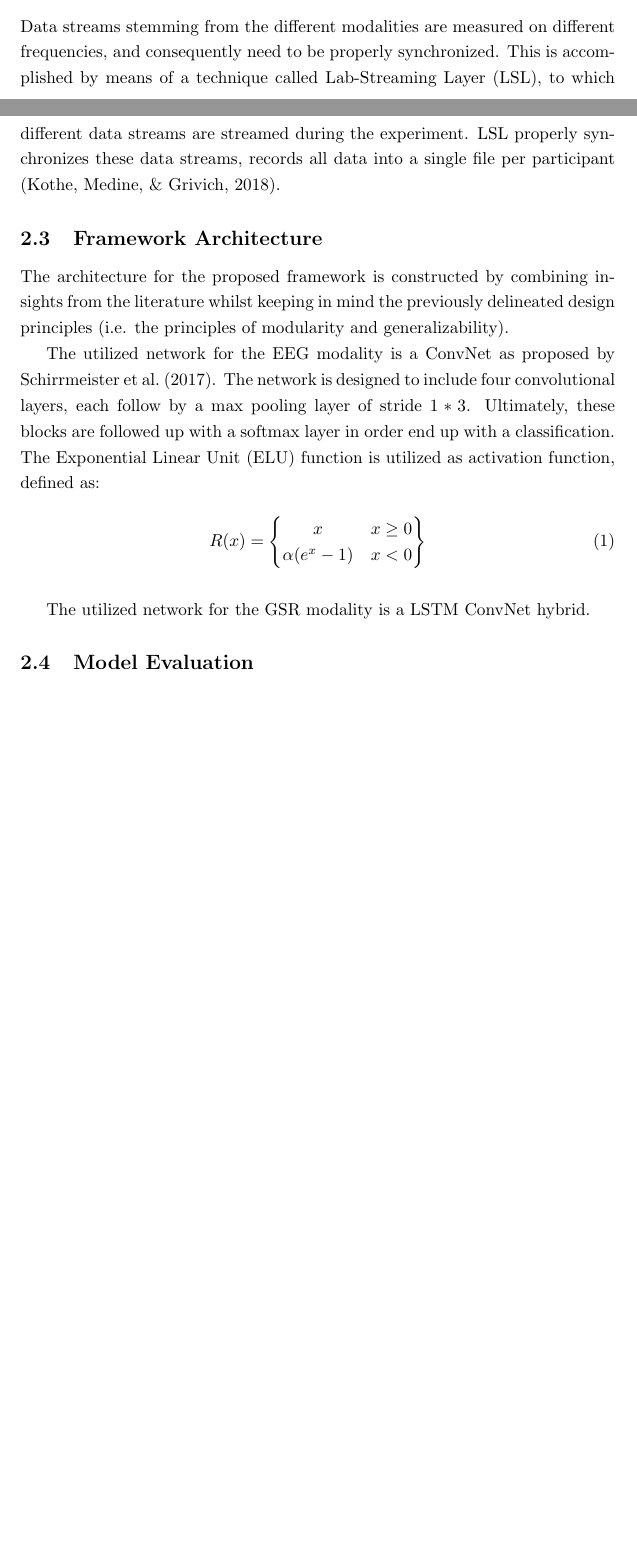
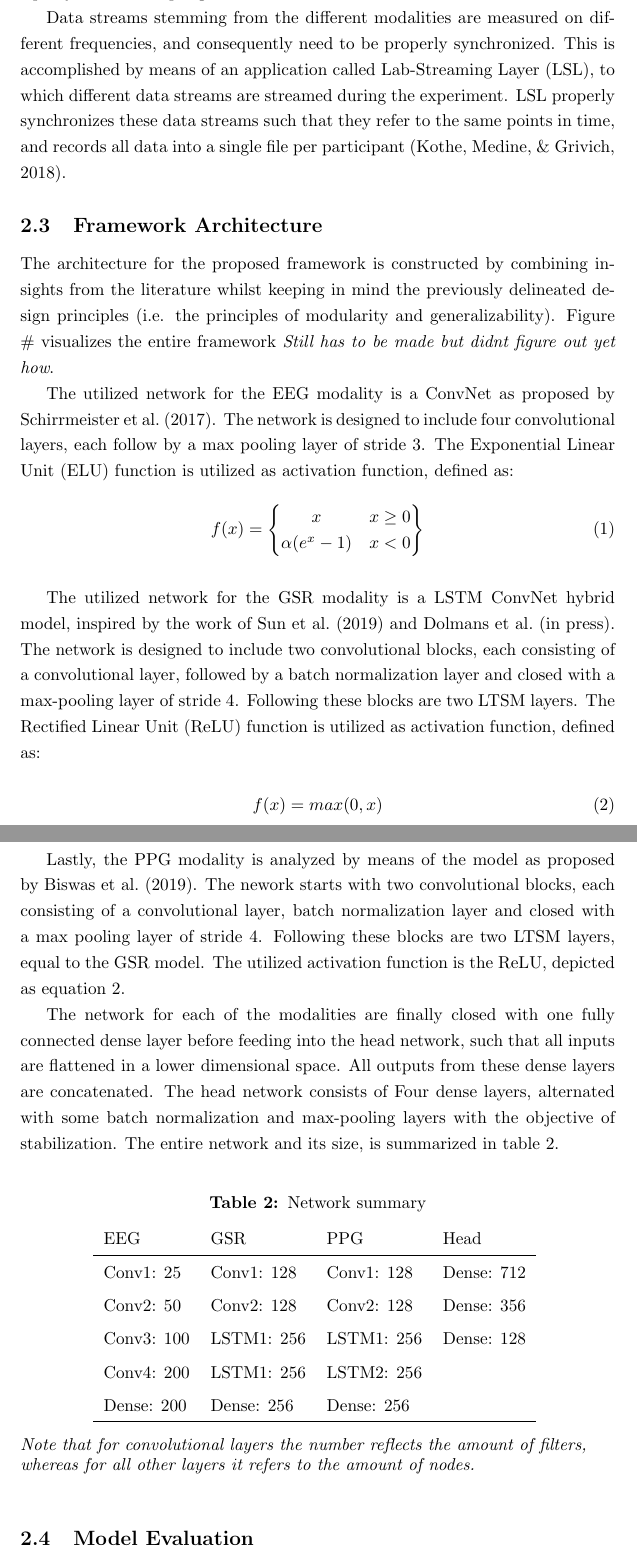
Before and after one commit to BartJanBoverhof/Masterthesis, a LaTeX document (Research Report - Boverhof/Tex report/main.tex): two parts of pages 9 and 10 of 13 before the commit and two parts of pages 10 and 11 of 14 after it, joined at a grey line, cut so that both start at the same text, the shorter picture padded with empty space. Compiled offline with pdfLaTeX.

Commit message:
Second draft
- Completed data section
- Completed model section
- Added table to model section

```diff
--- a/Research Report - Boverhof/Tex report/main.tex
+++ b/Research Report - Boverhof/Tex report/main.tex
@@ -125,16 +125,18 @@ The first segment emulated a scenario in which hostile spaceships approach the r
 \subsubsection{Participants}
 In total, twenty-five respondents are participating in the study. Currently, the data is still in the process of being collected, for which no additional descriptive statistics can be presented in the prevailing section. The respondents are students, recruited from the University of Twente. Recruitment has been conducted with Sona, which is a cloud-based participant management system. Requirements were that respondents didn't have constraints that might interfere with the utilized sensors, such as for example a pacemaker. This is assessed by means of a short demographic questionnaire prior to the experiment. Additionally, the respondents are made aware of ethical consent prior to the experiment, with the objective to ensure completely voluntary participation. Respondents were able to draw back from the experiment at any time.
 
-\subsubsection{Data collection and Synchronization}
-Data streams stemming from the different modalities are measured on different frequencies, and consequently need to be properly synchronized. This is accomplished by means of a technique called Lab-Streaming Layer (LSL), to which different data streams are streamed during the experiment. LSL properly synchronizes these data streams, records all data into a single file per participant \cite{kothe2018lab}.
+\subsubsection{Devices and Synchronization}
+The Shimmer3 GSR+ sensor is used for both PPG and GSR measurements. The device is worn on the wrist, and communicates the signals wirelessly. An ear-clip is utilized for measuring the PPG, and converting this to estimate heart rate. Skin conductivity (GSR) is monitored between two electrodes attached to two fingers \cite{shimmer}. Both PPG and GSR are measured on a sample rate of 256 Hz. EEG measurement is conducted with the shimmer 2, equally so on a sampling rate of 256 Hz.
+
+Data streams stemming from the different modalities are measured on different frequencies, and consequently need to be properly synchronized. This is accomplished by means of an application called Lab-Streaming Layer (LSL), to which different data streams are streamed during the experiment. LSL properly synchronizes these data streams such that they refer to the same points in time, and records all data into a single file per participant \cite{kothe2018lab}.
 
 \subsection{Framework Architecture}
-The architecture for the proposed framework is constructed by combining insights from the literature whilst keeping in mind the previously delineated design principles (i.e. the principles of modularity and generalizability).
+The architecture for the proposed framework is constructed by combining insights from the literature whilst keeping in mind the previously delineated design principles (i.e. the principles of modularity and generalizability). Figure \# visualizes the entire framework \textit{Still has to be made but didnt figure out yet how}.
 
-The utilized network for the EEG modality is a ConvNet as proposed by \citeA{schirrmeister2017deep}. The network is designed to include four convolutional layers, each follow by a max pooling layer of stride $1* 3$. Ultimately, these blocks are followed up with a softmax layer in order end up with a classification. The Exponential Linear Unit (ELU) function is utilized as activation function, defined as:
+The utilized network for the EEG modality is a ConvNet as proposed by \citeA{schirrmeister2017deep}. The network is designed to include four convolutional layers, each follow by a max pooling layer of stride 3. The Exponential Linear Unit (ELU) function is utilized as activation function, defined as:
 
 \begin{equation}
-R(x)=
+f(x)=
 \begin{Bmatrix}
 x & x \geq0 \\
 \alpha (e^x -1) & x<0
@@ -143,8 +145,38 @@ x & x \geq0 \\
 \end{equation}
 
 
-The utilized network for the GSR modality is a LSTM ConvNet hybrid.
+The utilized network for the GSR modality is a LSTM ConvNet hybrid model, inspired by the work of \citeA{sun2019hybrid} and  \citeA{dolmans2020perceived}. The network is designed to include two convolutional blocks, each consisting of a convolutional layer, followed by a batch normalization layer and closed with a max-pooling layer of stride 4. Following these blocks are two LTSM layers. The Rectified Linear Unit (ReLU) function is utilized as activation function, defined as:
 
+\begin{equation}
+\label{eqn:relu}
+f(x)=max(0,x)
+\bigskip
+\end{equation}
+
+Lastly, the PPG modality is analyzed by means of the model as proposed by \citeA{biswas2019cornet}. The nework starts with two convolutional blocks, each consisting of a convolutional layer, batch normalization layer and closed with a max pooling layer of stride 4. Following these blocks are two LTSM layers, equal to the GSR model. The utilized activation function is the ReLU, depicted as equation \ref{eqn:relu}.
+
+The network for each of the modalities are finally closed with one fully connected dense layer before feeding into the head network, such that all inputs are flattened in a lower dimensional space. All outputs from these dense layers are concatenated. The head network consists of Four dense layers, alternated with some batch normalization and max-pooling layers with the objective of stabilization. The entire network and its  size, is summarized in table \ref{table:networksummary}.
+\bigskip
+
+\bgroup
+\def\arraystretch{1.6}%
+\begin{table}[h]
+\centering
+\caption{Network summary	}
+\label{table:networksummary}
+\begin{tabular}{llll}
+EEG        & GSR        & PPG        & Head       \\ \hline
+Conv1: 25  & Conv1: 128 & Conv1: 128 & Dense: 712 \\
+Conv2: 50  & Conv2: 128 & Conv2: 128 & Dense: 356 \\
+Conv3: 100 & LSTM1: 256 & LSTM1: 256 & Dense: 128 \\
+Conv4: 200 & LSTM1: 256 & LSTM2: 256 &            \\
+Dense: 200 & Dense: 256 & Dense: 256 &            \\ \hline
+\end{tabular}
+\vspace{2ex}
+
+{\raggedright \textit{Note that for convolutional layers the number reflects the amount of filters, whereas for all other layers it refers to the amount of nodes.} \par}
+\end{table}
+\egroup
 
 
 \subsection{Model Evaluation}
```
Also changed, not shown: Research Report - Boverhof/Tex report/References.bib (+3 -0 lines), Research Report - Boverhof/Tex report/main.bbl, Research Report - Boverhof/Tex report/main.pdf, 8 other files.
